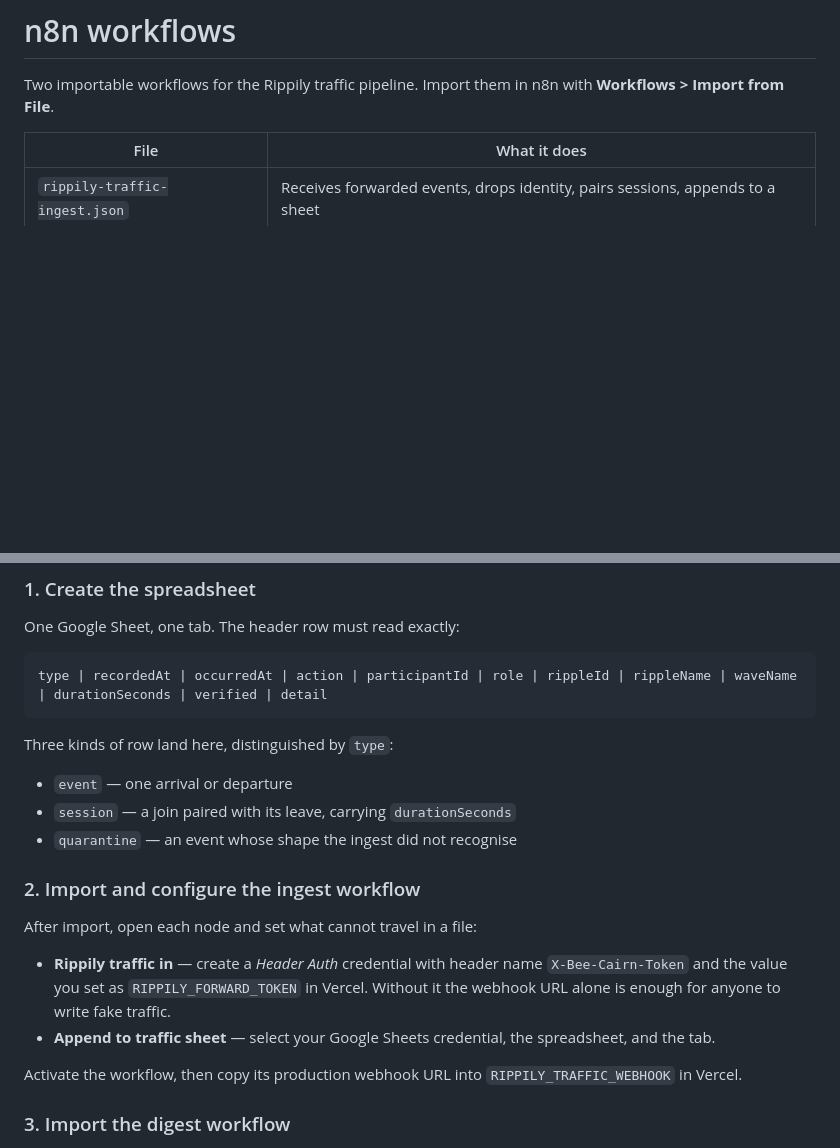
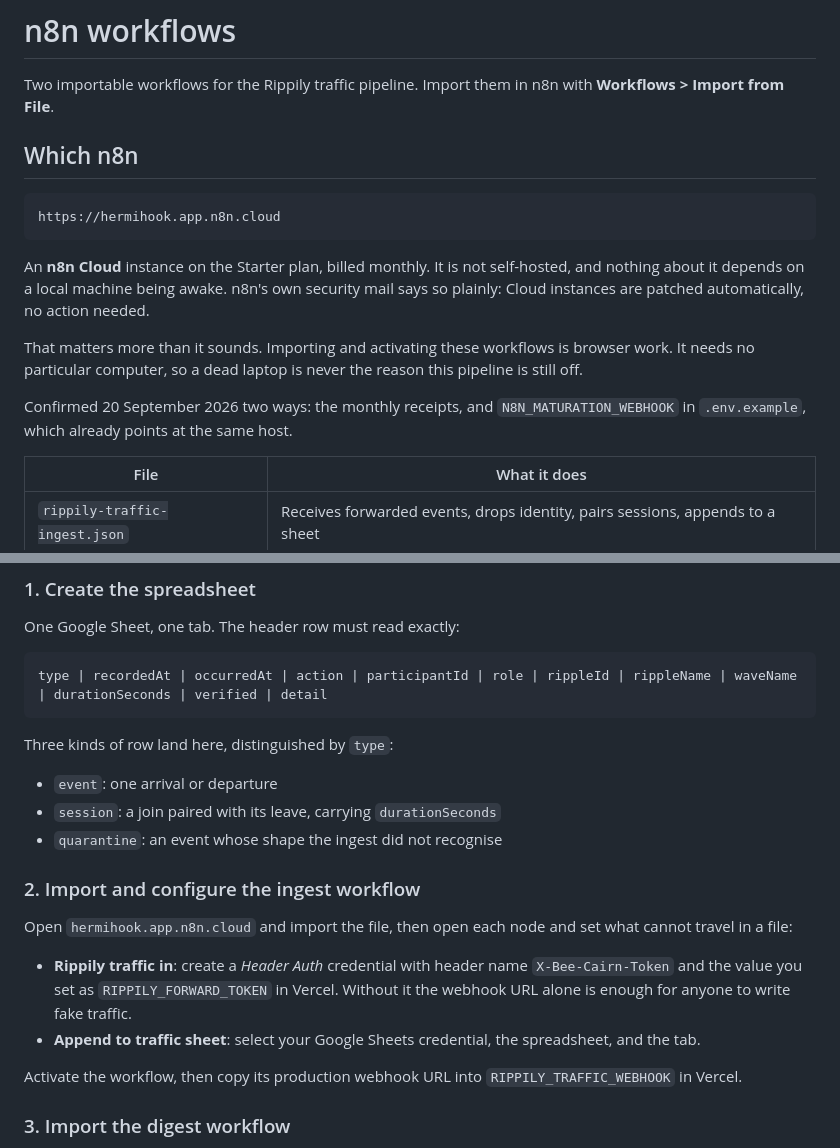
Before and after one commit to PapaStarfire/bee-cairn-backend, a Markdown page: n8n/README.md, 2 parts joined by grey strips. Rendered like a GitHub page; blank space fills up the shorter version.

Commit message:
Name the n8n instance, and clear the last em dashes
The workflow README said "import them in n8n" without saying which n8n,
which cost a session the hunt. It is hermihook.app.n8n.cloud, an n8n
Cloud instance on the Starter plan, confirmed two ways: the monthly
billing receipts, and N8N_MATURATION_WEBHOOK in .env.example already
pointing at the same host.

This matters because it is not self-hosted. Importing and activating
these workflows is browser work and depends on no particular machine
being awake, so a dead laptop is never the reason the pipeline is off.

Also replaced the five em dashes in this file with colons. They were the
only five in any markdown in the repo, and the standing rule is that
there are none anywhere.

Co-Authored-By: Claude Opus 5 <noreply@anthropic.com>
Claude-Session: https://claude.ai/code/session_014o7VdUZvFJAs4Ph5HCaSQH

```diff
--- a/n8n/README.md
+++ b/n8n/README.md
@@ -2,6 +2,23 @@
 
 Two importable workflows for the Rippily traffic pipeline. Import them in n8n
 with **Workflows > Import from File**.
+
+## Which n8n
+
+    https://hermihook.app.n8n.cloud
+
+An **n8n Cloud** instance on the Starter plan, billed monthly. It is not
+self-hosted, and nothing about it depends on a local machine being awake.
+n8n's own security mail says so plainly: Cloud instances are patched
+automatically, no action needed.
+
+That matters more than it sounds. Importing and activating these workflows is
+browser work. It needs no particular computer, so a dead laptop is never the
+reason this pipeline is still off.
+
+Confirmed 20 September 2026 two ways: the monthly receipts, and
+`N8N_MATURATION_WEBHOOK` in `.env.example`, which already points at the same
+host.
 
 | File | What it does |
 | --- | --- |
@@ -32,18 +49,19 @@ type | recordedAt | occurredAt | action | participantId | role | rippleId | ripp
 
 Three kinds of row land here, distinguished by `type`:
 
-- `event` — one arrival or departure
-- `session` — a join paired with its leave, carrying `durationSeconds`
-- `quarantine` — an event whose shape the ingest did not recognise
+- `event`: one arrival or departure
+- `session`: a join paired with its leave, carrying `durationSeconds`
+- `quarantine`: an event whose shape the ingest did not recognise
 
 ### 2. Import and configure the ingest workflow
 
-After import, open each node and set what cannot travel in a file:
+Open `hermihook.app.n8n.cloud` and import the file, then open each node and set
+what cannot travel in a file:
 
-- **Rippily traffic in** — create a *Header Auth* credential with header name
+- **Rippily traffic in**: create a *Header Auth* credential with header name
   `X-Bee-Cairn-Token` and the value you set as `RIPPILY_FORWARD_TOKEN` in Vercel.
   Without it the webhook URL alone is enough for anyone to write fake traffic.
-- **Append to traffic sheet** — select your Google Sheets credential, the
+- **Append to traffic sheet**: select your Google Sheets credential, the
   spreadsheet, and the tab.
 
 Activate the workflow, then copy its production webhook URL into
```
